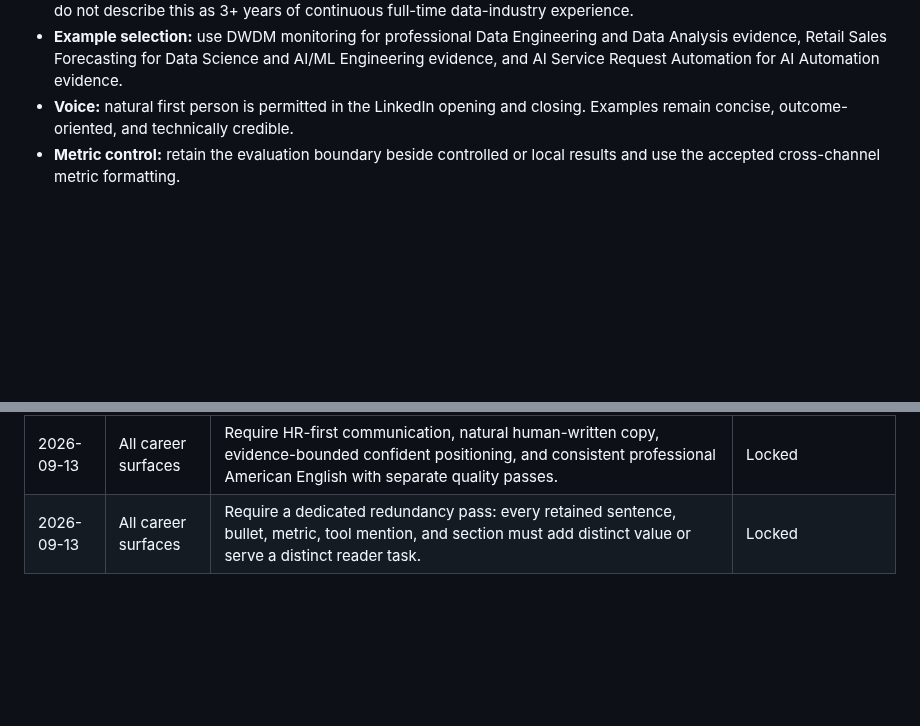
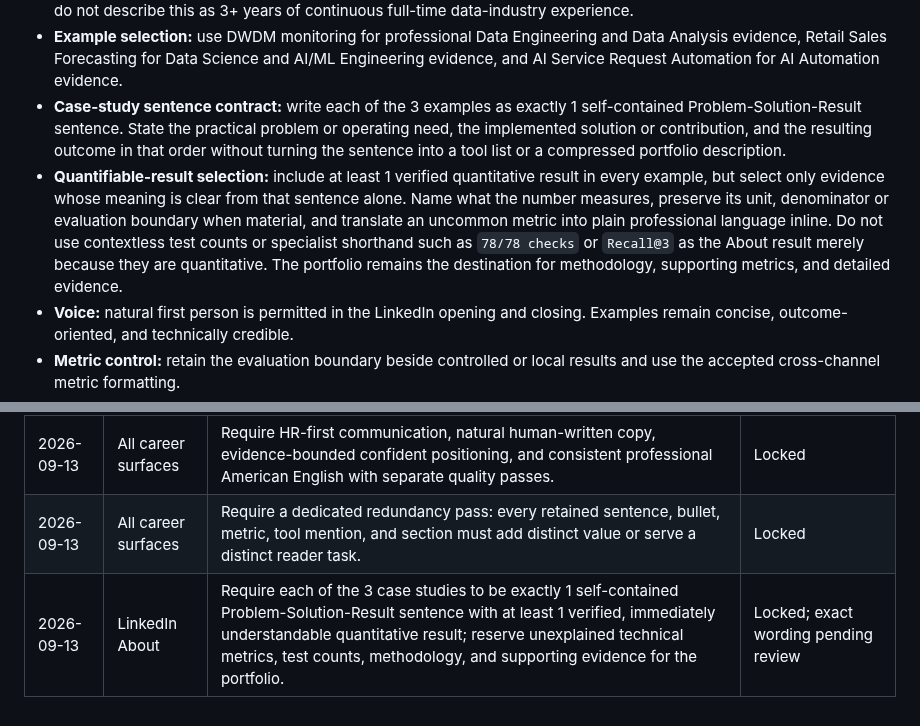
Before and after one commit to mthufailsamas/mthufailsamas.github.io, a Markdown page: CAREER_PROFILE_SOURCE_OF_TRUTH.md, 2 parts joined by grey strips. Drawn GitHub-style; blank space fills up the shorter version.

Commit message:
docs: lock LinkedIn case study contract

```diff
--- a/CAREER_PROFILE_SOURCE_OF_TRUTH.md
+++ b/CAREER_PROFILE_SOURCE_OF_TRUTH.md
@@ -155,6 +155,19 @@ Use these states:
   and Data Analysis evidence, Retail Sales Forecasting for Data Science and
   AI/ML Engineering evidence, and AI Service Request Automation for AI
   Automation evidence.
+- **Case-study sentence contract:** write each of the 3 examples as exactly 1
+  self-contained Problem-Solution-Result sentence. State the practical problem
+  or operating need, the implemented solution or contribution, and the
+  resulting outcome in that order without turning the sentence into a tool
+  list or a compressed portfolio description.
+- **Quantifiable-result selection:** include at least 1 verified quantitative
+  result in every example, but select only evidence whose meaning is clear from
+  that sentence alone. Name what the number measures, preserve its unit,
+  denominator or evaluation boundary when material, and translate an uncommon
+  metric into plain professional language inline. Do not use contextless test
+  counts or specialist shorthand such as `78/78 checks` or `Recall@3` as the
+  About result merely because they are quantitative. The portfolio remains the
+  destination for methodology, supporting metrics, and detailed evidence.
 - **Voice:** natural first person is permitted in the LinkedIn opening and
   closing. Examples remain concise, outcome-oriented, and technically credible.
 - **Metric control:** retain the evaluation boundary beside controlled or local
@@ -193,3 +206,4 @@ Before creating or revising a profile on another job site:
 | 2026-09-12 | LinkedIn About | Follow the reference structure with `3+ years of combined experience`, an intro and value proposition, exactly 3 quantified evidence-backed examples, and an opportunity-focused close. Retain `combined` because 2 resume roles overlap. | Format locked; exact wording pending review |
 | 2026-09-13 | All career surfaces | Require HR-first communication, natural human-written copy, evidence-bounded confident positioning, and consistent professional American English with separate quality passes. | Locked |
 | 2026-09-13 | All career surfaces | Require a dedicated redundancy pass: every retained sentence, bullet, metric, tool mention, and section must add distinct value or serve a distinct reader task. | Locked |
+| 2026-09-13 | LinkedIn About | Require each of the 3 case studies to be exactly 1 self-contained Problem-Solution-Result sentence with at least 1 verified, immediately understandable quantitative result; reserve unexplained technical metrics, test counts, methodology, and supporting evidence for the portfolio. | Locked; exact wording pending review |
```
